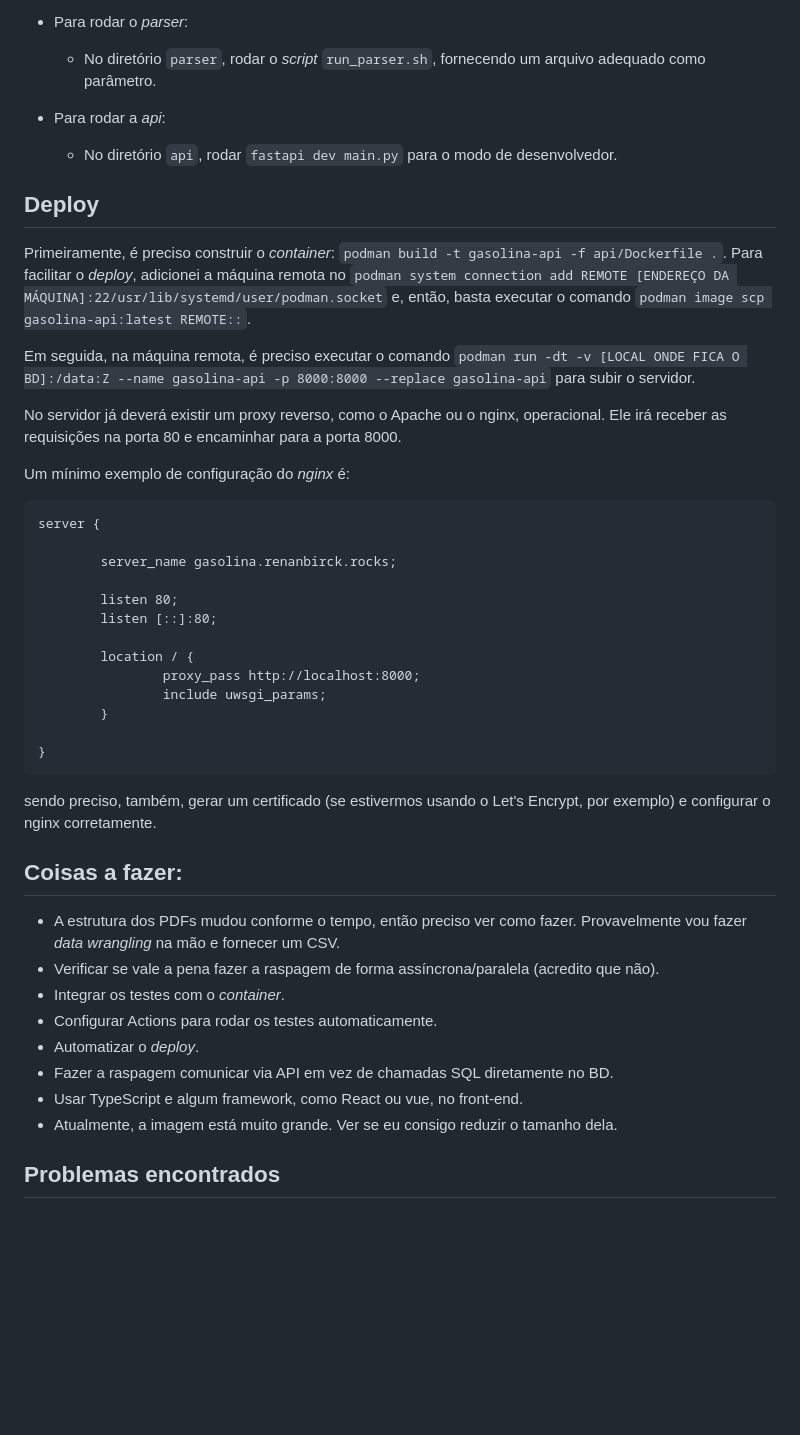
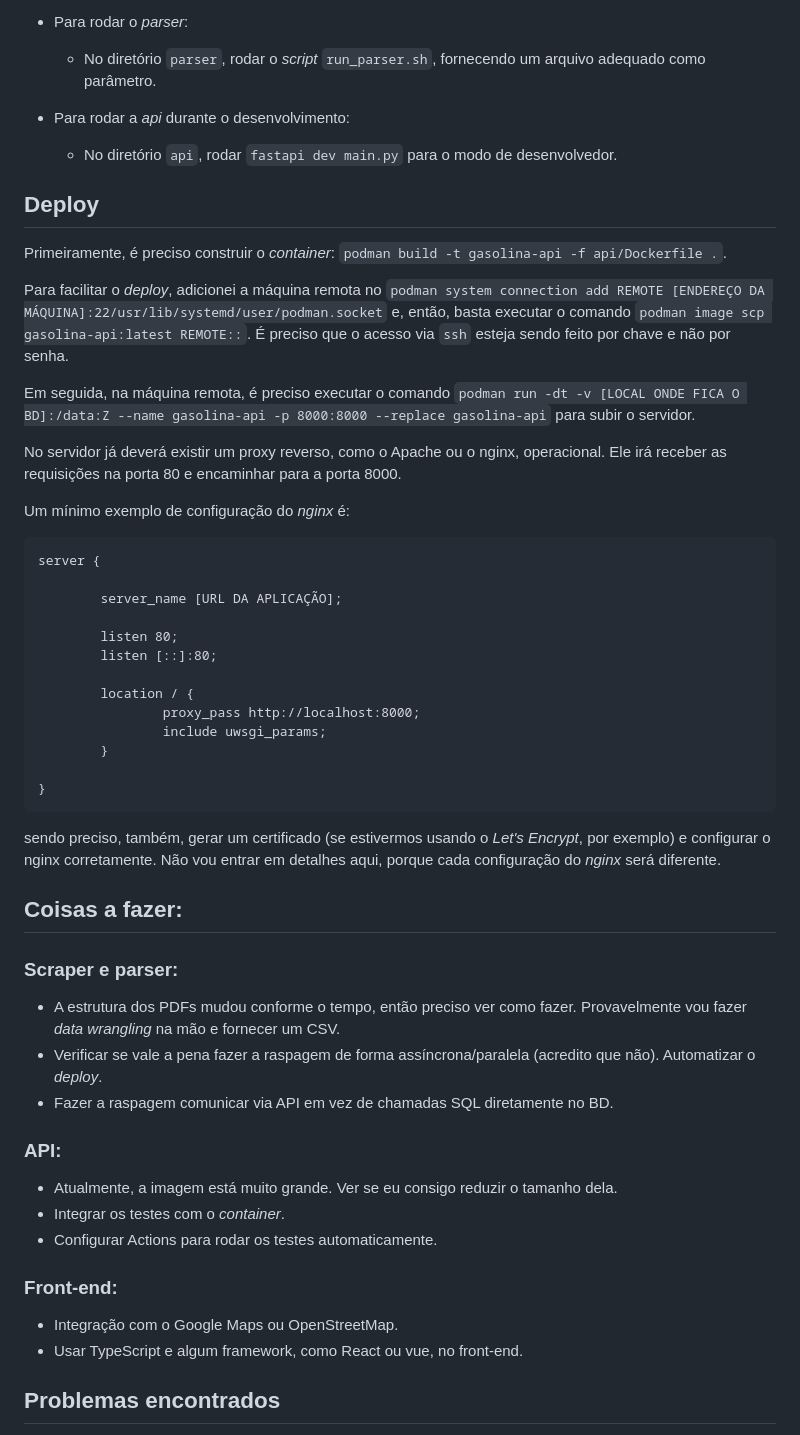
Before and after one commit to renanbirck/gasolina, a Markdown page: README.md, the part around the change. Drawn GitHub-style; blank space fills up the shorter version.

Commit message:
fix(documentation): atualizar o README.md com mais detalhes.

```diff
--- a/README.md
+++ b/README.md
@@ -38,13 +38,14 @@ O _back-end_ do projeto é estruturado em:
 * Para rodar o _parser_:
 	* No diretório `parser`, rodar o _script_ `run_parser.sh`, fornecendo um arquivo adequado como parâmetro.
 
-* Para rodar a _api_:
+* Para rodar a _api_ durante o desenvolvimento:
     * No diretório `api`, rodar `fastapi dev main.py` para o modo de desenvolvedor.
 
 ## Deploy
 
 Primeiramente, é preciso construir o _container_: `podman build -t gasolina-api -f api/Dockerfile .`.
-Para facilitar o _deploy_, adicionei a máquina remota no `podman system connection add REMOTE [ENDEREÇO DA MÁQUINA]:22/usr/lib/systemd/user/podman.socket` e, então, basta executar o comando `podman image scp gasolina-api:latest REMOTE::`.
+
+Para facilitar o _deploy_, adicionei a máquina remota no `podman system connection add REMOTE [ENDEREÇO DA MÁQUINA]:22/usr/lib/systemd/user/podman.socket` e, então, basta executar o comando `podman image scp gasolina-api:latest REMOTE::`. É preciso que o acesso via `ssh` esteja sendo feito por chave e não por senha.
 
 Em seguida, na máquina remota, é preciso executar o comando `podman run -dt -v [LOCAL ONDE FICA O BD]:/data:Z --name gasolina-api -p 8000:8000 --replace gasolina-api` para subir o servidor.
 
@@ -54,7 +55,7 @@ Um mínimo exemplo de configuração do _nginx_ é:
 
     server {
 
-            server_name gasolina.renanbirck.rocks;
+            server_name [URL DA APLICAÇÃO];
 
             listen 80;
             listen [::]:80;
@@ -66,17 +67,24 @@ Um mínimo exemplo de configuração do _nginx_ é:
 
     }
 
-sendo preciso, também, gerar um certificado (se estivermos usando o Let's Encrypt, por exemplo) e configurar o nginx corretamente.
+sendo preciso, também, gerar um certificado (se estivermos usando o _Let's Encrypt_, por exemplo) e configurar o nginx corretamente. Não vou entrar em detalhes aqui, porque cada configuração do _nginx_ será diferente.
 
 ## Coisas a fazer:
+
+### Scraper e parser:
 * A estrutura dos PDFs mudou conforme o tempo, então preciso ver como fazer. Provavelmente vou fazer _data wrangling_ na mão e fornecer um CSV.
 * Verificar se vale a pena fazer a raspagem de forma assíncrona/paralela (acredito que não).
+ Automatizar o _deploy_.
+* Fazer a raspagem comunicar via API em vez de chamadas SQL diretamente no BD.
+
+### API:
+* Atualmente, a imagem está muito grande. Ver se eu consigo reduzir o tamanho dela.
 * Integrar os testes com o _container_.
 * Configurar Actions para rodar os testes automaticamente.
-* Automatizar o _deploy_.
-* Fazer a raspagem comunicar via API em vez de chamadas SQL diretamente no BD.
+
+### Front-end:
+* Integração com o Google Maps ou OpenStreetMap.
 * Usar TypeScript e algum framework, como React ou vue, no front-end.
-* Atualmente, a imagem está muito grande. Ver se eu consigo reduzir o tamanho dela.
 
 ## Problemas encontrados
 
```
